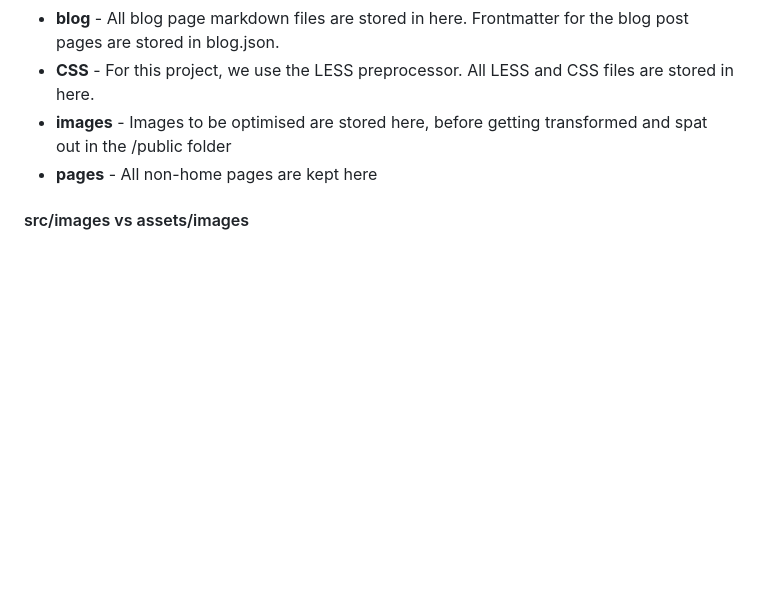
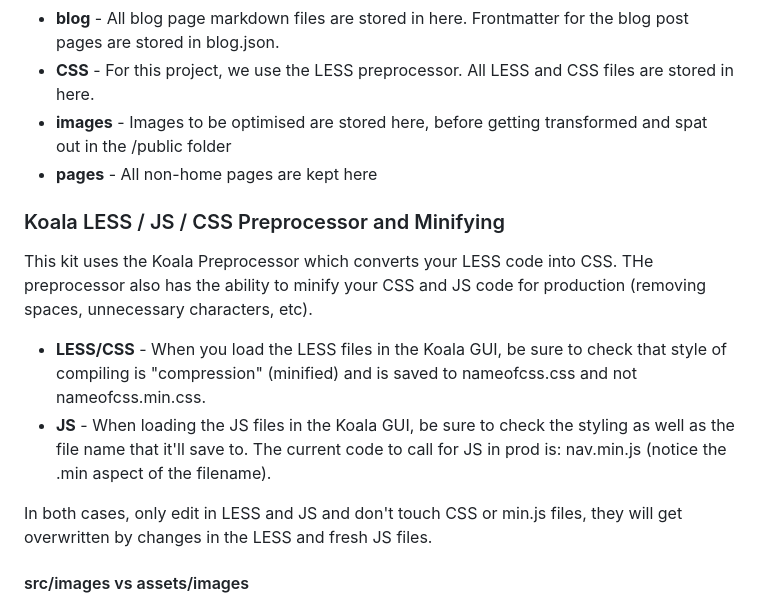
Before and after one commit to Oak-Harbor-Kits/Starter-Kit-V4-Eleventy, a Markdown page: README.md, the part around the change. Drawn GitHub-style; blank space fills up the shorter version.

Commit message:
Koala preprocessor minifying process

```diff
--- a/README.md
+++ b/README.md
@@ -67,6 +67,14 @@ You'll be working in the src folder with this project. In here is an organised s
 - **CSS** - For this project, we use the LESS preprocessor. All LESS and CSS files are stored in here.
 - **images** - Images to be optimised are stored here, before getting transformed and spat out in the /public folder
 - **pages** - All non-home pages are kept here
+
+### Koala LESS / JS / CSS Preprocessor and Minifying
+This kit uses the Koala Preprocessor which converts your LESS code into CSS. THe preprocessor also has the ability to minify your CSS and JS code for production (removing spaces, unnecessary characters, etc).
+
+- **LESS/CSS** - When you load the LESS files in the Koala GUI, be sure to check that style of compiling is "compression" (minified) and is saved to nameofcss.css and not nameofcss.min.css.
+- **JS** - When loading the JS files in the Koala GUI, be sure to check the styling as well as the file name that it'll save to. The current code to call for JS in prod is: nav.min.js (notice the .min aspect of the filename).
+
+In both cases, only edit in LESS and JS and don't touch CSS or min.js files, they will get overwritten by changes in the LESS and fresh JS files.
 
 #### src/images vs assets/images
 You may be wondering why there are two places to store images. This is to do with the eleventy image plugin. Images stored in src/images will be optimised and saved to the /public build folder, which includes a name change. assets/images contains images you don't want to be optimised by eleventy.
```
